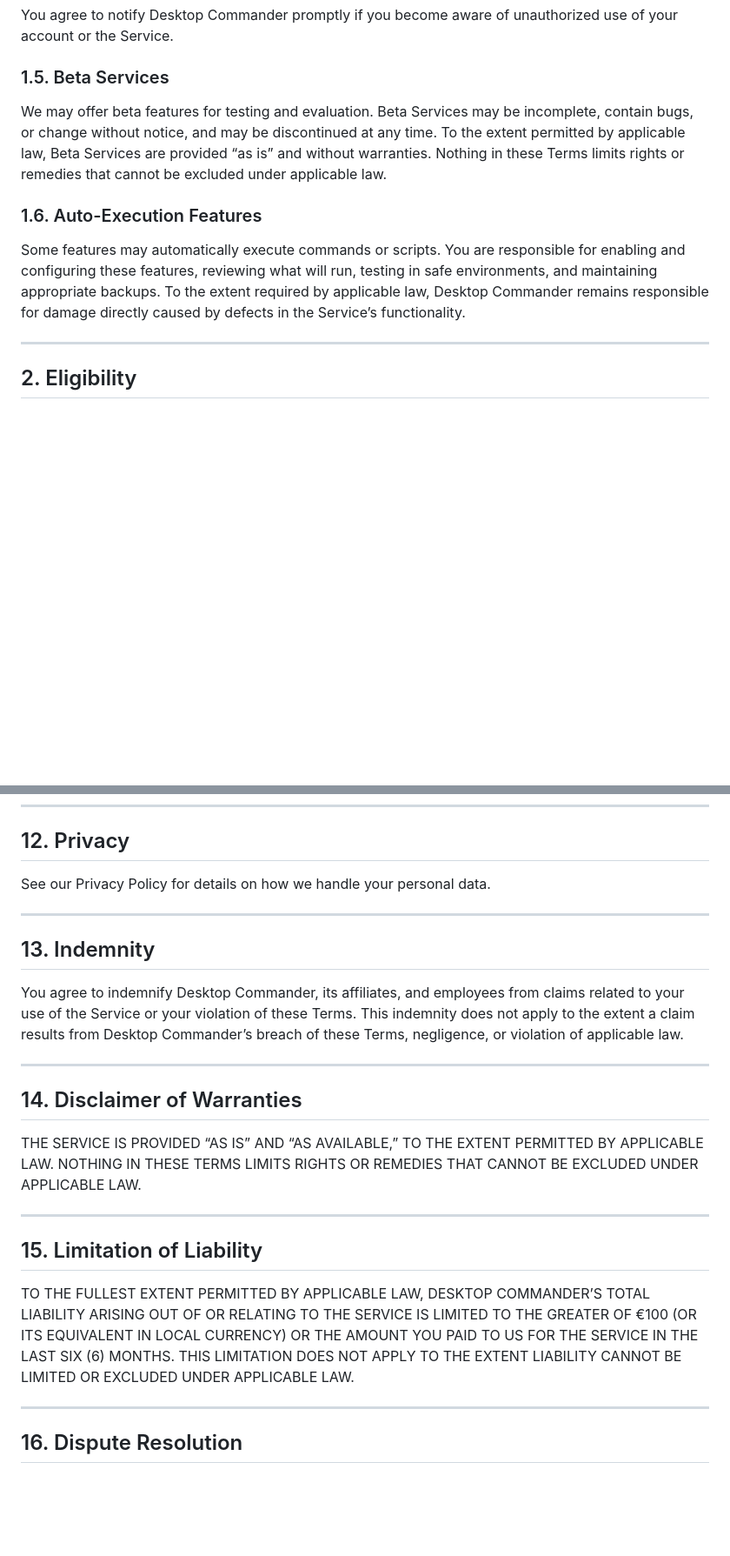
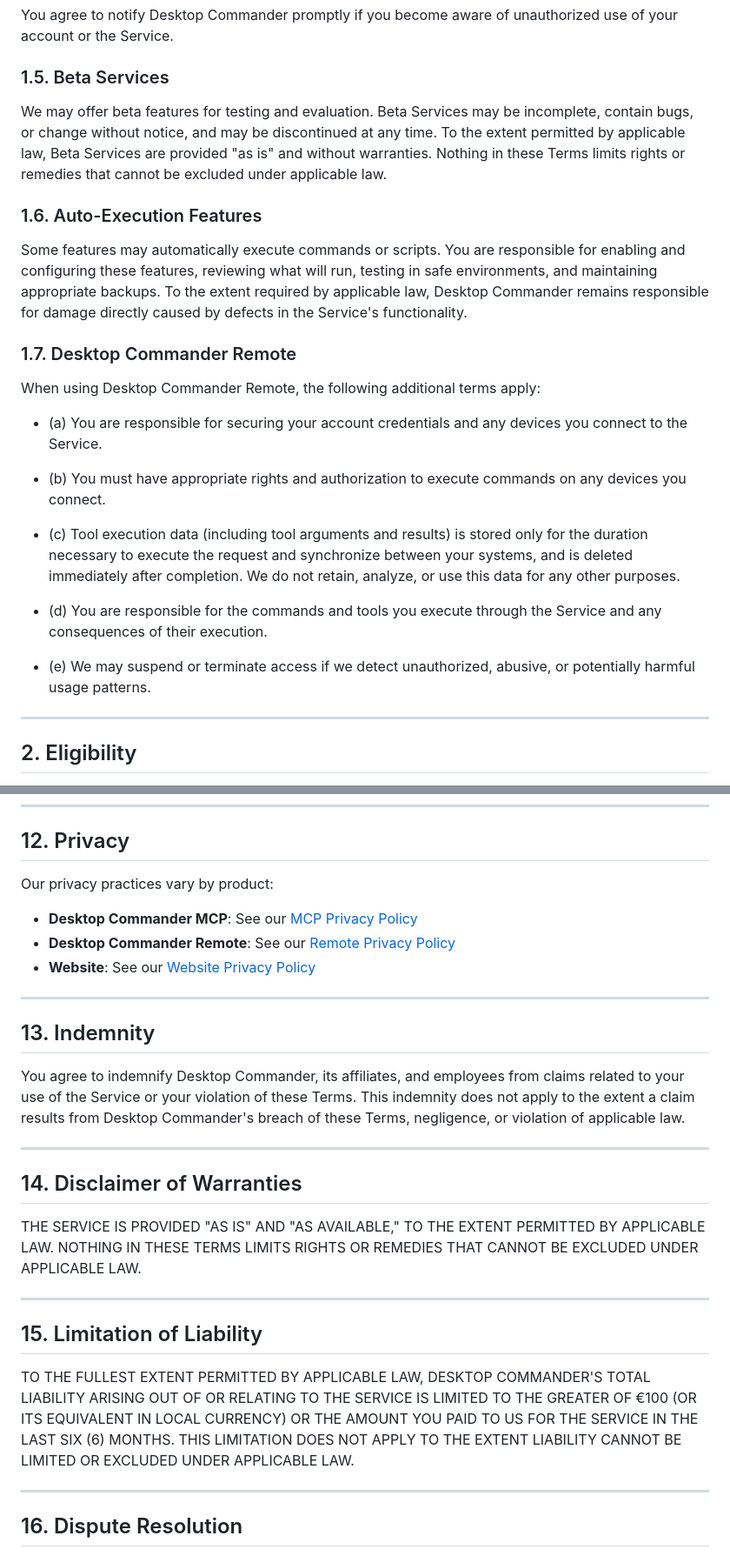
Before and after one commit to desktop-commander/legal, a Markdown page: docs/terms_of_service.md, 2 parts joined by grey strips. Shown at 87% size. Rendered like a GitHub page; blank space fills up the shorter version.

```diff
--- a/docs/terms_of_service.md
+++ b/docs/terms_of_service.md
@@ -45,11 +61,25 @@ You agree to notify Desktop Commander promptly if you become aware of unauthoriz
 
 ### 1.5. Beta Services
 
-We may offer beta features for testing and evaluation. Beta Services may be incomplete, contain bugs, or change without notice, and may be discontinued at any time. To the extent permitted by applicable law, Beta Services are provided “as is” and without warranties. Nothing in these Terms limits rights or remedies that cannot be excluded under applicable law.
+We may offer beta features for testing and evaluation. Beta Services may be incomplete, contain bugs, or change without notice, and may be discontinued at any time. To the extent permitted by applicable law, Beta Services are provided "as is" and without warranties. Nothing in these Terms limits rights or remedies that cannot be excluded under applicable law.
 
 ### 1.6. Auto-Execution Features
 
-Some features may automatically execute commands or scripts. You are responsible for enabling and configuring these features, reviewing what will run, testing in safe environments, and maintaining appropriate backups. To the extent required by applicable law, Desktop Commander remains responsible for damage directly caused by defects in the Service’s functionality.
+Some features may automatically execute commands or scripts. You are responsible for enabling and configuring these features, reviewing what will run, testing in safe environments, and maintaining appropriate backups. To the extent required by applicable law, Desktop Commander remains responsible for damage directly caused by defects in the Service's functionality.
+
+### 1.7. Desktop Commander Remote
+
+When using Desktop Commander Remote, the following additional terms apply:
+
+- (a) You are responsible for securing your account credentials and any devices you connect to the Service.
+
+- (b) You must have appropriate rights and authorization to execute commands on any devices you connect.
+
+- (c) Tool execution data (including tool arguments and results) is stored only for the duration necessary to execute the request and synchronize between your systems, and is deleted immediately after completion. We do not retain, analyze, or use this data for any other purposes.
+
+- (d) You are responsible for the commands and tools you execute through the Service and any consequences of their execution.
+
+- (e) We may suspend or terminate access if we detect unauthorized, abusive, or potentially harmful usage patterns.
 
 
 ---
@@ -186,28 +216,32 @@ If you believe your intellectual property rights are infringed, email us at lega
 
 ## 12. Privacy
 
-See our Privacy Policy for details on how we handle your personal data.
+Our privacy practices vary by product:
+
+- **Desktop Commander MCP**: See our [MCP Privacy Policy](https://github.com/wonderwhy-er/DesktopCommanderMCP/blob/main/PRIVACY.md)
+- **Desktop Commander Remote**: See our [Remote Privacy Policy](https://github.com/desktop-commander/remote-dc-mcp/blob/main/PRIVACY.md)
+- **Website**: See our [Website Privacy Policy](https://desktopcommander.app/privacy)
 
 
 ---
 
 ## 13. Indemnity
 
-You agree to indemnify Desktop Commander, its affiliates, and employees from claims related to your use of the Service or your violation of these Terms. This indemnity does not apply to the extent a claim results from Desktop Commander’s breach of these Terms, negligence, or violation of applicable law.
+You agree to indemnify Desktop Commander, its affiliates, and employees from claims related to your use of the Service or your violation of these Terms. This indemnity does not apply to the extent a claim results from Desktop Commander's breach of these Terms, negligence, or violation of applicable law.
 
 
 ---
 
 ## 14. Disclaimer of Warranties
 
-THE SERVICE IS PROVIDED “AS IS” AND “AS AVAILABLE,” TO THE EXTENT PERMITTED BY APPLICABLE LAW. NOTHING IN THESE TERMS LIMITS RIGHTS OR REMEDIES THAT CANNOT BE EXCLUDED UNDER APPLICABLE LAW.
+THE SERVICE IS PROVIDED "AS IS" AND "AS AVAILABLE," TO THE EXTENT PERMITTED BY APPLICABLE LAW. NOTHING IN THESE TERMS LIMITS RIGHTS OR REMEDIES THAT CANNOT BE EXCLUDED UNDER APPLICABLE LAW.
 
 
 ---
 
 ## 15. Limitation of Liability
 
-TO THE FULLEST EXTENT PERMITTED BY APPLICABLE LAW, DESKTOP COMMANDER’S TOTAL LIABILITY ARISING OUT OF OR RELATING TO THE SERVICE IS LIMITED TO THE GREATER OF €100 (OR ITS EQUIVALENT IN LOCAL CURRENCY) OR THE AMOUNT YOU PAID TO US FOR THE SERVICE IN THE LAST SIX (6) MONTHS. THIS LIMITATION DOES NOT APPLY TO THE EXTENT LIABILITY CANNOT BE LIMITED OR EXCLUDED UNDER APPLICABLE LAW.
+TO THE FULLEST EXTENT PERMITTED BY APPLICABLE LAW, DESKTOP COMMANDER'S TOTAL LIABILITY ARISING OUT OF OR RELATING TO THE SERVICE IS LIMITED TO THE GREATER OF €100 (OR ITS EQUIVALENT IN LOCAL CURRENCY) OR THE AMOUNT YOU PAID TO US FOR THE SERVICE IN THE LAST SIX (6) MONTHS. THIS LIMITATION DOES NOT APPLY TO THE EXTENT LIABILITY CANNOT BE LIMITED OR EXCLUDED UNDER APPLICABLE LAW.
 
 
 ---
```
Also changed, not shown: other parts of docs/terms_of_service.md (+21 -5 lines).
